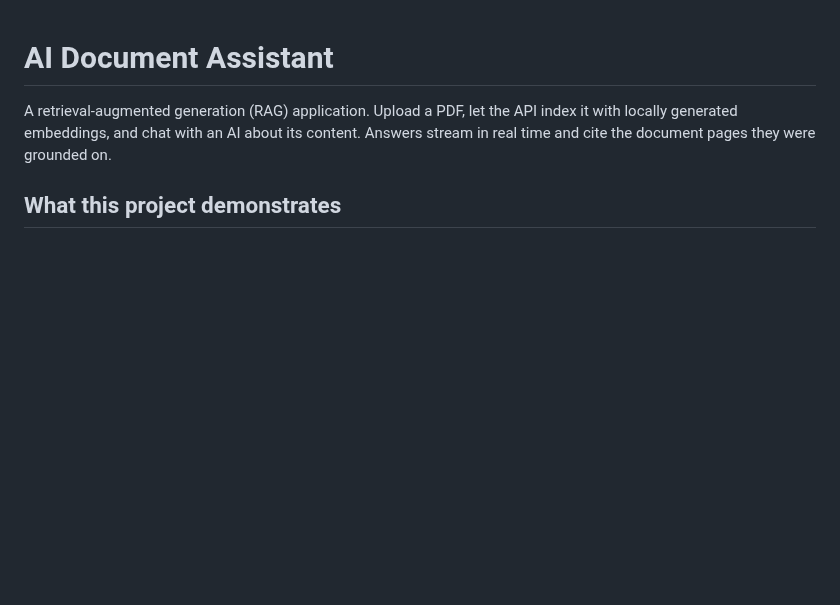
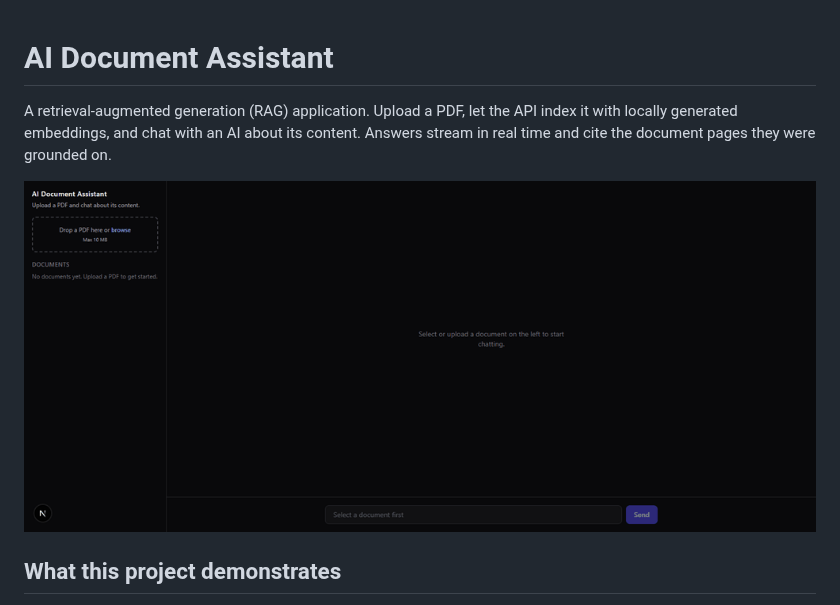
Before and after one commit to lumikora22/ai-document-assistant, a Markdown page: README.md, the part around the change. Drawn GitHub-style; pictures changed too: docs/demo.gif (added); blank space fills up the shorter version.

Commit message:
docs: add demo gif and clamp source match percentage to 0-100
The similarity shown per source is raw cosine similarity, which can be
slightly negative for weak matches and rendered as '-5% match'.

```diff
--- a/README.md
+++ b/README.md
@@ -1,6 +1,8 @@
 # AI Document Assistant
 
 A retrieval-augmented generation (RAG) application. Upload a PDF, let the API index it with locally generated embeddings, and chat with an AI about its content. Answers stream in real time and cite the document pages they were grounded on.
+
+![AI Document Assistant demo: uploading a PDF and chatting with streamed, source-cited answers](docs/demo.gif)
 
 ## What this project demonstrates
 
```
Also changed, not shown: 1 other file.
